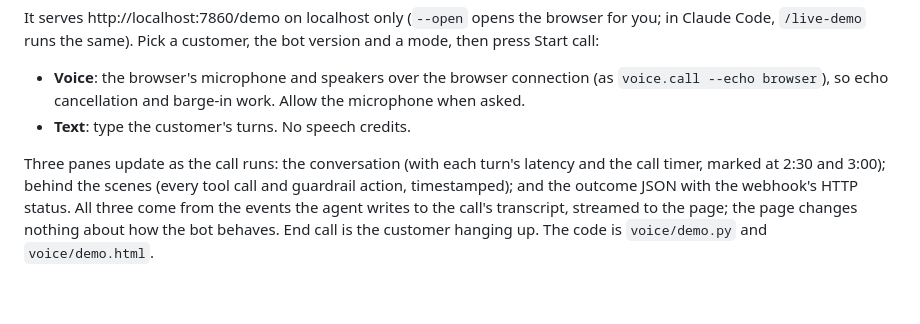
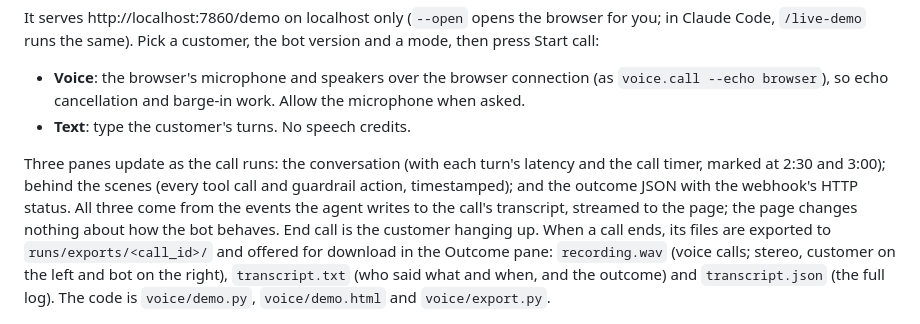
Before and after one commit to RohanKhollamkar/voice-agent, a Markdown page: README.md, the part around the change. Rendered like a GitHub page; blank space fills up the shorter version.

```diff
--- a/README.md
+++ b/README.md
@@ -42,7 +42,7 @@ It serves http://localhost:7860/demo on localhost only (`--open` opens the brows
 - **Voice**: the browser's microphone and speakers over the browser connection (as `voice.call --echo browser`), so echo cancellation and barge-in work. Allow the microphone when asked.
 - **Text**: type the customer's turns. No speech credits.
 
-Three panes update as the call runs: the conversation (with each turn's latency and the call timer, marked at 2:30 and 3:00); behind the scenes (every tool call and guardrail action, timestamped); and the outcome JSON with the webhook's HTTP status. All three come from the events the agent writes to the call's transcript, streamed to the page; the page changes nothing about how the bot behaves. End call is the customer hanging up. The code is `voice/demo.py` and `voice/demo.html`.
+Three panes update as the call runs: the conversation (with each turn's latency and the call timer, marked at 2:30 and 3:00); behind the scenes (every tool call and guardrail action, timestamped); and the outcome JSON with the webhook's HTTP status. All three come from the events the agent writes to the call's transcript, streamed to the page; the page changes nothing about how the bot behaves. End call is the customer hanging up. When a call ends, its files are exported to `runs/exports/<call_id>/` and offered for download in the Outcome pane: `recording.wav` (voice calls; stereo, customer on the left and bot on the right), `transcript.txt` (who said what and when, and the outcome) and `transcript.json` (the full log). The code is `voice/demo.py`, `voice/demo.html` and `voice/export.py`.
 
 ![Demo console after a text-mode call](docs/results/demo_console.png)
 
```
Also changed, not shown: docs/results/demo_console_exports.png (added), 3 other files.
